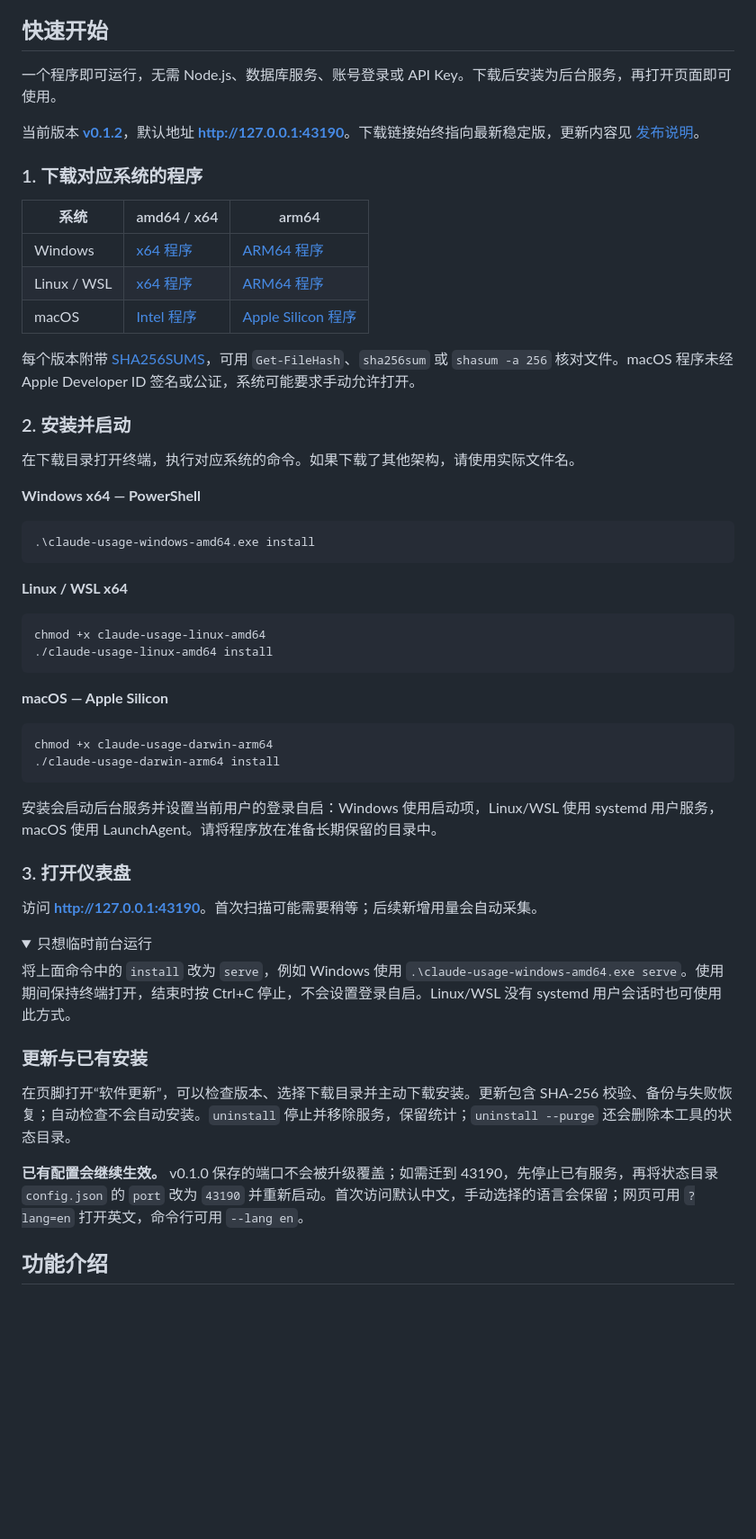
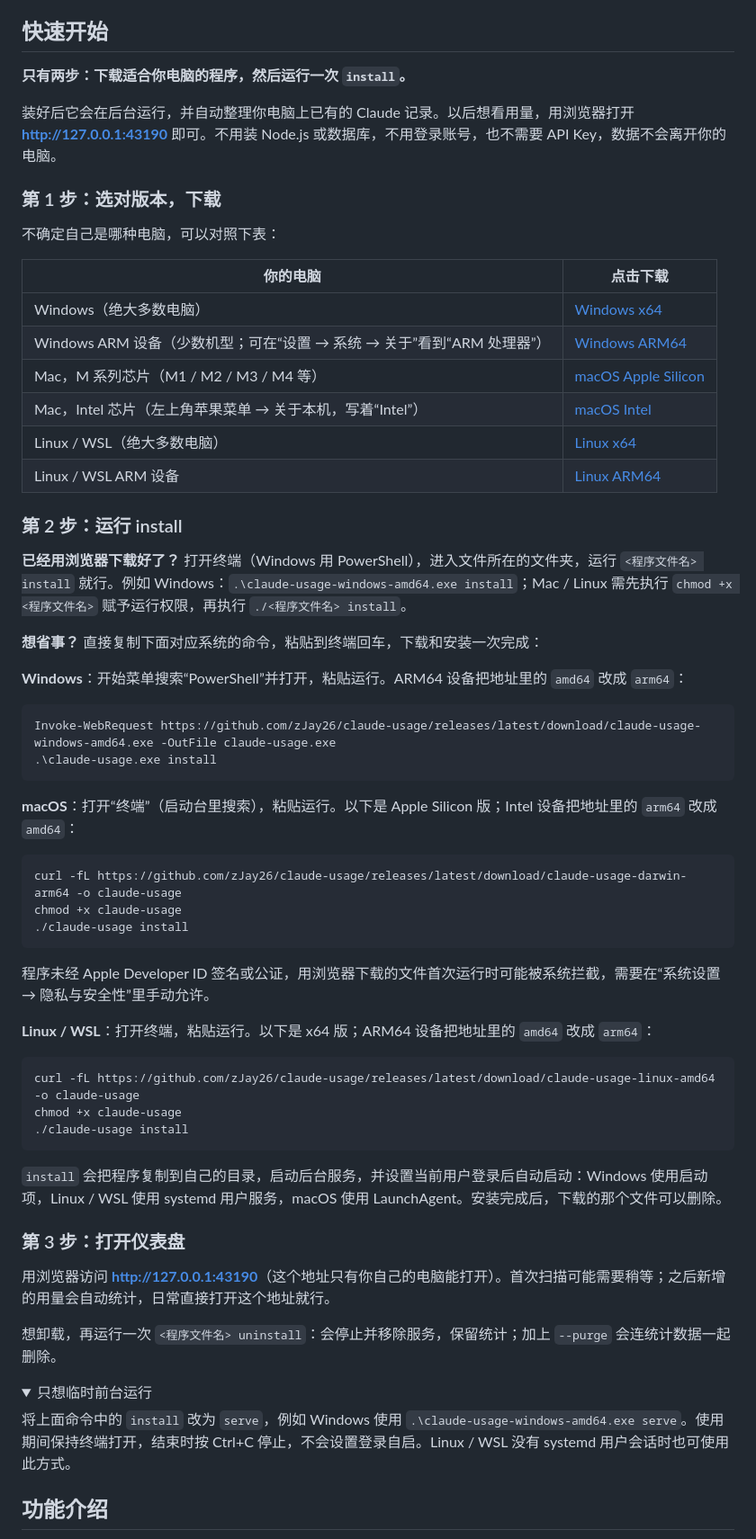
Before and after one commit to zJay26/claude-usage, a Markdown page: README.md, the part around the change. Shown at 90% size. Drawn GitHub-style; folded sections open; blank space fills up the shorter version.

````diff
--- a/README.md
+++ b/README.md
@@ -29,62 +29,68 @@ https://github.com/user-attachments/assets/8c0b488b-5262-45d9-a553-fa12d7045557
 
 ## 快速开始
 
-一个程序即可运行，无需 Node.js、数据库服务、账号登录或 API Key。下载后安装为后台服务，再打开页面即可使用。
+**只有两步：下载适合你电脑的程序，然后运行一次 `install`。**
 
-当前版本 **[v0.1.2](https://github.com/zJay26/claude-usage/releases/tag/v0.1.2)**，默认地址 **[http://127.0.0.1:43190](http://127.0.0.1:43190)**。下载链接始终指向最新稳定版，更新内容见 [发布说明](docs/releases/v0.1.2.md)。
+装好后它会在后台运行，并自动整理你电脑上已有的 Claude 记录。以后想看用量，用浏览器打开 **[http://127.0.0.1:43190](http://127.0.0.1:43190)** 即可。不用装 Node.js 或数据库，不用登录账号，也不需要 API Key，数据不会离开你的电脑。
 
-### 1. 下载对应系统的程序
+### 第 1 步：选对版本，下载
 
-| 系统 | amd64 / x64 | arm64 |
-|---|---|---|
-| Windows | [x64 程序](https://github.com/zJay26/claude-usage/releases/latest/download/claude-usage-windows-amd64.exe) | [ARM64 程序](https://github.com/zJay26/claude-usage/releases/latest/download/claude-usage-windows-arm64.exe) |
-| Linux / WSL | [x64 程序](https://github.com/zJay26/claude-usage/releases/latest/download/claude-usage-linux-amd64) | [ARM64 程序](https://github.com/zJay26/claude-usage/releases/latest/download/claude-usage-linux-arm64) |
-| macOS | [Intel 程序](https://github.com/zJay26/claude-usage/releases/latest/download/claude-usage-darwin-amd64) | [Apple Silicon 程序](https://github.com/zJay26/claude-usage/releases/latest/download/claude-usage-darwin-arm64) |
+不确定自己是哪种电脑，可以对照下表：
 
-每个版本附带 [SHA256SUMS](https://github.com/zJay26/claude-usage/releases/latest/download/SHA256SUMS)，可用 `Get-FileHash`、`sha256sum` 或 `shasum -a 256` 核对文件。macOS 程序未经 Apple Developer ID 签名或公证，系统可能要求手动允许打开。
+| 你的电脑 | 点击下载 |
+|---|---|
+| Windows（绝大多数电脑） | [Windows x64](https://github.com/zJay26/claude-usage/releases/latest/download/claude-usage-windows-amd64.exe) |
+| Windows ARM 设备（少数机型；可在“设置 → 系统 → 关于”看到“ARM 处理器”） | [Windows ARM64](https://github.com/zJay26/claude-usage/releases/latest/download/claude-usage-windows-arm64.exe) |
+| Mac，M 系列芯片（M1 / M2 / M3 / M4 等） | [macOS Apple Silicon](https://github.com/zJay26/claude-usage/releases/latest/download/claude-usage-darwin-arm64) |
+| Mac，Intel 芯片（左上角苹果菜单 → 关于本机，写着“Intel”） | [macOS Intel](https://github.com/zJay26/claude-usage/releases/latest/download/claude-usage-darwin-amd64) |
+| Linux / WSL（绝大多数电脑） | [Linux x64](https://github.com/zJay26/claude-usage/releases/latest/download/claude-usage-linux-amd64) |
+| Linux / WSL ARM 设备 | [Linux ARM64](https://github.com/zJay26/claude-usage/releases/latest/download/claude-usage-linux-arm64) |
 
-### 2. 安装并启动
+### 第 2 步：运行 install
 
-在下载目录打开终端，执行对应系统的命令。如果下载了其他架构，请使用实际文件名。
+**已经用浏览器下载好了？** 打开终端（Windows 用 PowerShell），进入文件所在的文件夹，运行 `<程序文件名> install` 就行。例如 Windows：`.\claude-usage-windows-amd64.exe install`；Mac / Linux 需先执行 `chmod +x <程序文件名>` 赋予运行权限，再执行 `./<程序文件名> install`。
 
-**Windows x64 — PowerShell**
+**想省事？** 直接复制下面对应系统的命令，粘贴到终端回车，下载和安装一次完成：
+
+**Windows**：开始菜单搜索“PowerShell”并打开，粘贴运行。ARM64 设备把地址里的 `amd64` 改成 `arm64`：
 
 ```powershell
-.\claude-usage-windows-amd64.exe install
+Invoke-WebRequest https://github.com/zJay26/claude-usage/releases/latest/download/claude-usage-windows-amd64.exe -OutFile claude-usage.exe
+.\claude-usage.exe install
 ```
 
-**Linux / WSL x64**
+**macOS**：打开“终端”（启动台里搜索），粘贴运行。以下是 Apple Silicon 版；Intel 设备把地址里的 `arm64` 改成 `amd64`：
 
 ```bash
-chmod +x claude-usage-linux-amd64
-./claude-usage-linux-amd64 install
+curl -fL https://github.com/zJay26/claude-usage/releases/latest/download/claude-usage-darwin-arm64 -o claude-usage
+chmod +x claude-usage
+./claude-usage install
 ```
 
-**macOS — Apple Silicon**
+程序未经 Apple Developer ID 签名或公证，用浏览器下载的文件首次运行时可能被系统拦截，需要在“系统设置 → 隐私与安全性”里手动允许。
+
+**Linux / WSL**：打开终端，粘贴运行。以下是 x64 版；ARM64 设备把地址里的 `amd64` 改成 `arm64`：
 
 ```bash
-chmod +x claude-usage-darwin-arm64
-./claude-usage-darwin-arm64 install
+curl -fL https://github.com/zJay26/claude-usage/releases/latest/download/claude-usage-linux-amd64 -o claude-usage
+chmod +x claude-usage
+./claude-usage install
 ```
 
-安装会启动后台服务并设置当前用户的登录自启：Windows 使用启动项，Linux/WSL 使用 systemd 用户服务，macOS 使用 LaunchAgent。请将程序放在准备长期保留的目录中。
+`install` 会把程序复制到自己的目录，启动后台服务，并设置当前用户登录后自动启动：Windows 使用启动项，Linux / WSL 使用 systemd 用户服务，macOS 使用 LaunchAgent。安装完成后，下载的那个文件可以删除。
 
-### 3. 打开仪表盘
+### 第 3 步：打开仪表盘
 
-访问 **[http://127.0.0.1:43190](http://127.0.0.1:43190)**。首次扫描可能需要稍等；后续新增用量会自动采集。
+用浏览器访问 **[http://127.0.0.1:43190](http://127.0.0.1:43190)**（这个地址只有你自己的电脑能打开）。首次扫描可能需要稍等；之后新增的用量会自动统计，日常直接打开这个地址就行。
+
+想卸载，再运行一次 `<程序文件名> uninstall`：会停止并移除服务，保留统计；加上 `--purge` 会连统计数据一起删除。
 
 <details>
 <summary>只想临时前台运行</summary>
 
-将上面命令中的 `install` 改为 `serve`，例如 Windows 使用 `.\claude-usage-windows-amd64.exe serve`。使用期间保持终端打开，结束时按 Ctrl+C 停止，不会设置登录自启。Linux/WSL 没有 systemd 用户会话时也可使用此方式。
+将上面命令中的 `install` 改为 `serve`，例如 Windows 使用 `.\claude-usage-windows-amd64.exe serve`。使用期间保持终端打开，结束时按 Ctrl+C 停止，不会设置登录自启。Linux / WSL 没有 systemd 用户会话时也可使用此方式。
 
 </details>
-
-### 更新与已有安装
-
-在页脚打开“软件更新”，可以检查版本、选择下载目录并主动下载安装。更新包含 SHA-256 校验、备份与失败恢复；自动检查不会自动安装。`uninstall` 停止并移除服务，保留统计；`uninstall --purge` 还会删除本工具的状态目录。
-
-**已有配置会继续生效。** v0.1.0 保存的端口不会被升级覆盖；如需迁到 43190，先停止已有服务，再将状态目录 `config.json` 的 `port` 改为 `43190` 并重新启动。首次访问默认中文，手动选择的语言会保留；网页可用 `?lang=en` 打开英文，命令行可用 `--lang en`。
 
 ## 功能介绍
 
````
Also changed, not shown: README.en.md (+35 -29 lines).
